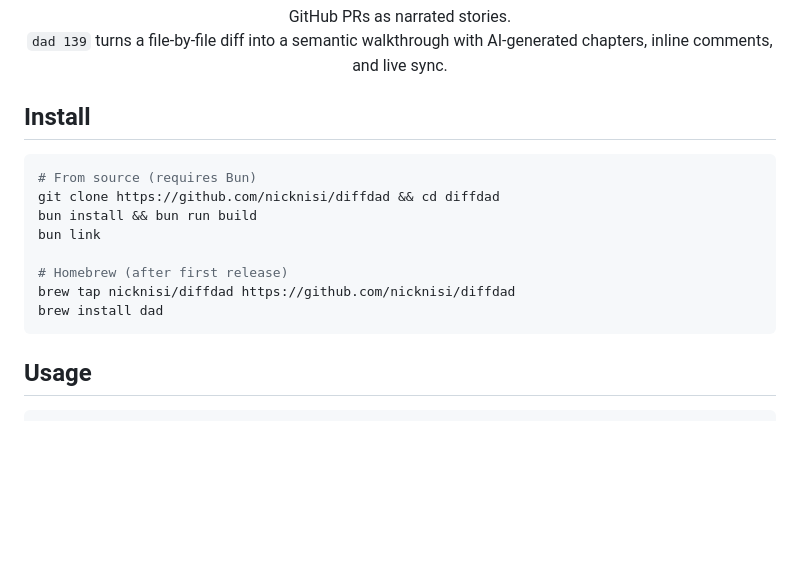
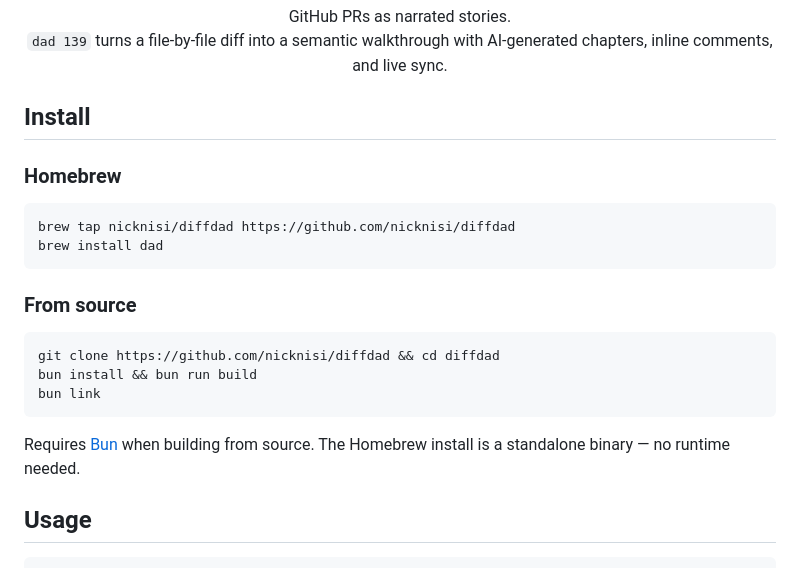
Before and after one commit to nicknisi/diffdad, a Markdown page: README.md, the part around the change. GitHub-like rendering; blank space fills up the shorter version.

Commit message:
docs: clean up install instructions, Homebrew first

````diff
--- a/README.md
+++ b/README.md
@@ -11,16 +11,22 @@
 
 ## Install
 
+### Homebrew
+
 ```sh
-# From source (requires Bun)
+brew tap nicknisi/diffdad https://github.com/nicknisi/diffdad
+brew install dad
+```
+
+### From source
+
+```sh
 git clone https://github.com/nicknisi/diffdad && cd diffdad
 bun install && bun run build
 bun link
+```
 
-# Homebrew (after first release)
-brew tap nicknisi/diffdad https://github.com/nicknisi/diffdad
-brew install dad
-```
+Requires [Bun](https://bun.sh) when building from source. The Homebrew install is a standalone binary — no runtime needed.
 
 ## Usage
 
````
